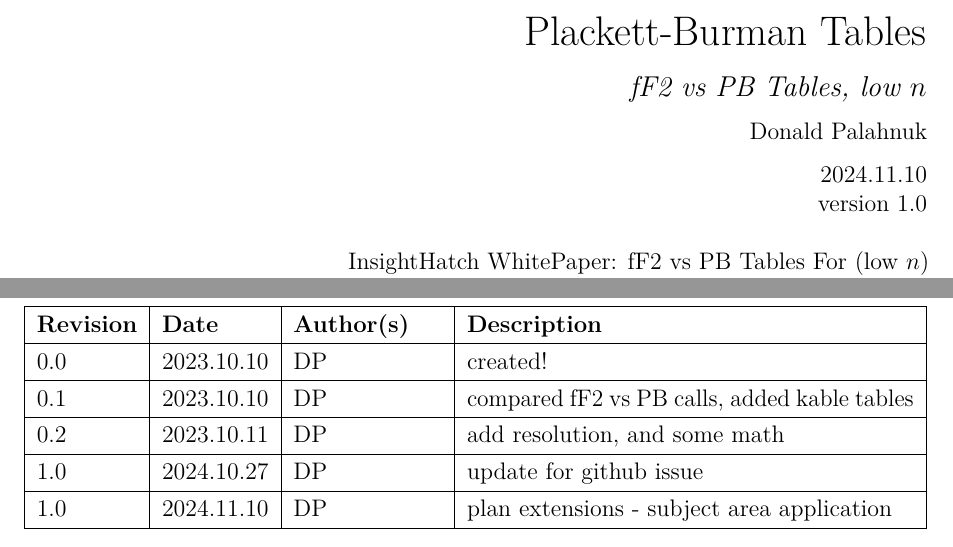
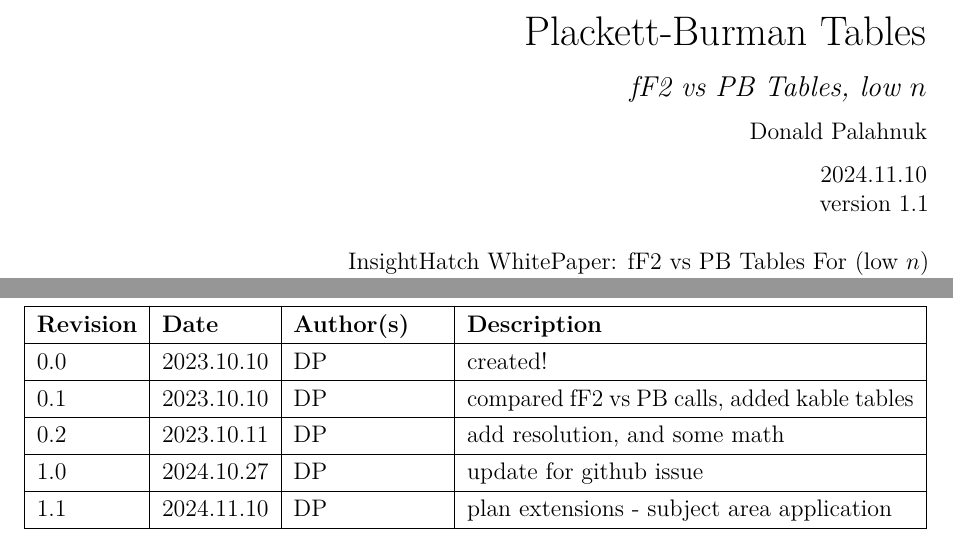
Before and after one commit to DonniePalahnuk/PBTables, an R Markdown document (PBTables1.Rmd): two parts of pages 1 and 2 of 16, joined at a grey line, cut so that both start at the same text. The pictures show the output file PBTables1.pdf that the author committed with the source.

Commit message:
snap_11_10

```diff
--- a/PBTables1.Rmd
+++ b/PBTables1.Rmd
@@ -113,7 +113,7 @@ knitr::opts_chunk$set(warning = FALSE, message = FALSE, fig.pos = 'h')
   \vhEntry{0.1}{2023.10.10}{DP}{compared fF2 vs PB calls, added kable tables}
   \vhEntry{0.2}{2023.10.11}{DP}{add resolution, and some math}
   \vhEntry{1.0}{2024.10.27}{DP}{update for github issue}
-  \vhEntry{1.0}{2024.11.10}{DP}{plan extensions - subject area application}
+  \vhEntry{1.1}{2024.11.10}{DP}{plan extensions - subject area application}
 \end{versionhistory}
 
 \newpage
```
Also changed, not shown: PBTables1.pdf, PBTables1.tex, 1 other file.
